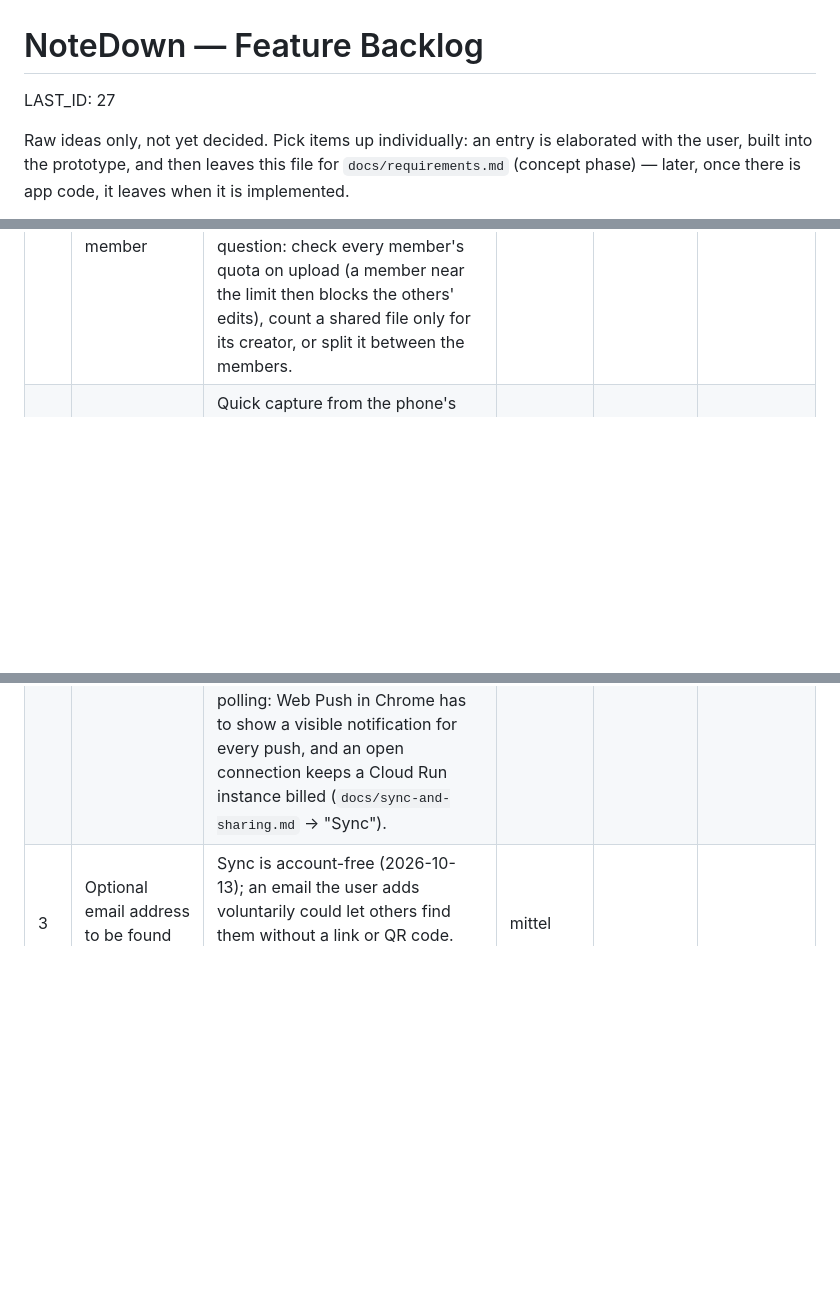
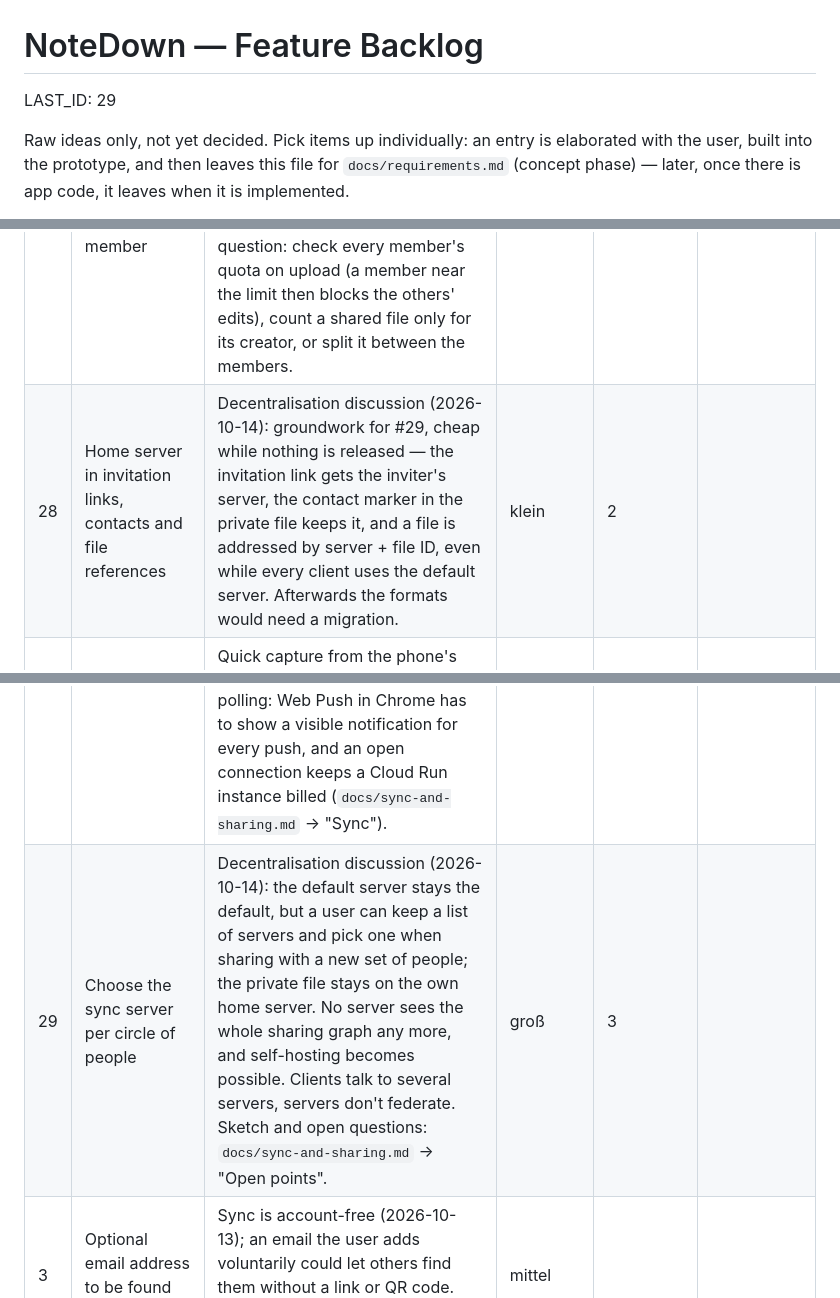
Before and after one commit to Sarrdai/NoteDown, a Markdown page: FEATURE_BACKLOG.md, 3 parts joined by grey strips. Rendered like a GitHub page; blank space fills up the shorter version.

```diff
--- a/FEATURE_BACKLOG.md
+++ b/FEATURE_BACKLOG.md
@@ -1,6 +1,6 @@
 # NoteDown — Feature Backlog
 
-LAST_ID: 27
+LAST_ID: 29
 
 Raw ideas only, not yet decided. Pick items up individually: an entry is
 elaborated with the user, built into the prototype, and then leaves this file for
@@ -41,6 +41,7 @@ The column stays the last one, so a row added without it still reads right.
 | 4 | Verify a contact added by invitation link | Sync without accounts (2026-10-13): a contact scanned in person is verified, one added by link is only as safe as the messenger it came through. Scanning their code later, or comparing a short safety code, would verify it. | klein | 2 |  |
 | 26 | Monochrome notification icon for reminders (Android) | Follow-up of backlog #1 (2026-10-14): due-date reminders use the local-notifications plugin, whose small status-bar icon defaults to the launcher icon; Android draws it as a white silhouette, so the note card may show as a plain square. A monochrome `ic_stat_*` drawable from `app/icons/icon.svg` (`scripts/make-icons.js`) fixes it; check on a device. | klein | 2 |  |
 | 27 | Storage quota of shared files for every member | Server for milestone 2 (2026-10-14): the quota is checked only for the uploading identity, while a shared file counts for every member — so one member's upload can push another member over their 2 MB without anyone being blocked, and that member's own uploads then fail. Open question: check every member's quota on upload (a member near the limit then blocks the others' edits), count a shared file only for its creator, or split it between the members. | klein | 2 |  |
+| 28 | Home server in invitation links, contacts and file references | Decentralisation discussion (2026-10-14): groundwork for #29, cheap while nothing is released — the invitation link gets the inviter's server, the contact marker in the private file keeps it, and a file is addressed by server + file ID, even while every client uses the default server. Afterwards the formats would need a migration. | klein | 2 |
 | 2 | Home-screen widget for quick capture | Quick capture from the phone's home screen (2026-10-13); app shortcuts "New note" / "Dictate" are planned for the app phase, a widget would go further (e.g. showing open notes). | mittel | 3 | app shortcuts (app phase) |
 | 9 | Object store for the encrypted files | Live test setup (2026-10-13): Postgres holds the files for now; Neon's free plan has 0.5 GB. When files outgrow it, move them to an object store (e.g. Cloudflare R2, 10 GB free) behind the same API. | mittel | 3 |  |
 | 10 | iOS app | Technology decision (2026-10-13): Android and web first. Capacitor's iOS project, an Apple developer account (99 $/year), signing and TestFlight for tests. Lowered to 3: Android and web first, milestone 2 before a third platform. | mittel | 3 |  |
@@ -48,6 +49,7 @@ The column stays the last one, so a row added without it still reads right.
 | 19 | Keep file keys as non-extractable CryptoKeys | Security review (2026-10-14): device keys are non-extractable, but file keys sit in IndexedDB as raw bytes (`app/js/sync/client.js`). Minor while the notes themselves are stored in plain text next to them. Lowered to 3: local notes stay plain-text Markdown by design, so the gain stays small. | klein | 3 |  |
 | 20 | Post-quantum hybrid key wrapping | Security review (2026-10-14): file keys are wrapped with X25519 only, so a recorded server database could be decrypted by a future quantum computer ("harvest now, decrypt later"). X25519 + ML-KEM as in Signal's PQXDH, once WebCrypto offers ML-KEM in browsers and the Android web view. | groß | 3 | ML-KEM in WebCrypto (browsers and Android web view) |
 | 22 | Push from the server when a file changed (Android) | Question on push instead of polling (2026-10-14): a data-only message through Firebase Cloud Messaging ("file changed", no content) would let the app sync only when there is something new, even in the background, and matters most once others change shared notes (milestone 2). Costs: a Firebase project, the server stores a push token per device, and Google sees when a device gets one; needs Google Play services. The web stays on polling: Web Push in Chrome has to show a visible notification for every push, and an open connection keeps a Cloud Run instance billed (`docs/sync-and-sharing.md` → "Sync"). | mittel | 3 |  |
+| 29 | Choose the sync server per circle of people | Decentralisation discussion (2026-10-14): the default server stays the default, but a user can keep a list of servers and pick one when sharing with a new set of people; the private file stays on the own home server. No server sees the whole sharing graph any more, and self-hosting becomes possible. Clients talk to several servers, servers don't federate. Sketch and open questions: `docs/sync-and-sharing.md` → "Open points". | groß | 3 |
 | 3 | Optional email address to be found by | Sync is account-free (2026-10-13); an email the user adds voluntarily could let others find them without a link or QR code. Costs a mail service and gives the server a name. | mittel |  |  |
 | 5 | "Reset identity" emergency button | Lost-device discussion (2026-10-13): if the recovery key itself may be compromised, a new identity with a new recovery key and new device keys; contacts then see a key change. Rarely needed, since removing a device already renews the file keys. | mittel |  |  |
 | 6 | App lock with PIN or biometrics | Lost-device discussion (2026-10-13): keys sit in the platform key store, but an unlocked phone still opens NoteDown. Open: on every start or after a timeout, web app included? | klein |  |  |
```
Also changed, not shown: docs/sync-and-sharing.md (+22 -0 lines).
